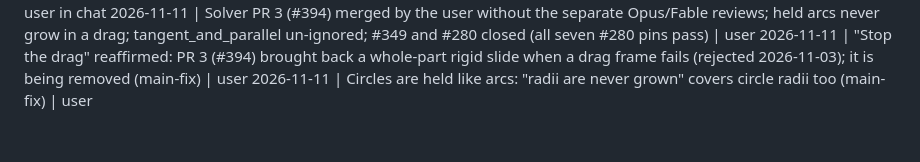
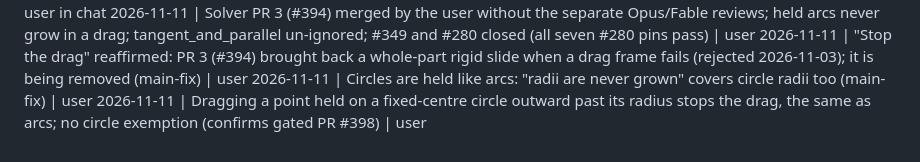
Before and after one commit to chrisplange/Drift, a Markdown page: LOG.md, the part around the change. Rendered like a GitHub page.

Commit message:
LOG: no circle exemption for the drag stop

```diff
--- a/LOG.md
+++ b/LOG.md
@@ -27,3 +27,4 @@ One line per decision, approval or merge, newest last. Format: `YYYY-MM-DD | wha
 2026-11-11 | Solver PR 3 (#394) merged by the user without the separate Opus/Fable reviews; held arcs never grow in a drag; tangent_and_parallel un-ignored; #349 and #280 closed (all seven #280 pins pass) | user
 2026-11-11 | "Stop the drag" reaffirmed: PR 3 (#394) brought back a whole-part rigid slide when a drag frame fails (rejected 2026-11-03); it is being removed (main-fix) | user
 2026-11-11 | Circles are held like arcs: "radii are never grown" covers circle radii too (main-fix) | user
+2026-11-11 | Dragging a point held on a fixed-centre circle outward past its radius stops the drag, the same as arcs; no circle exemption (confirms gated PR #398) | user
```
